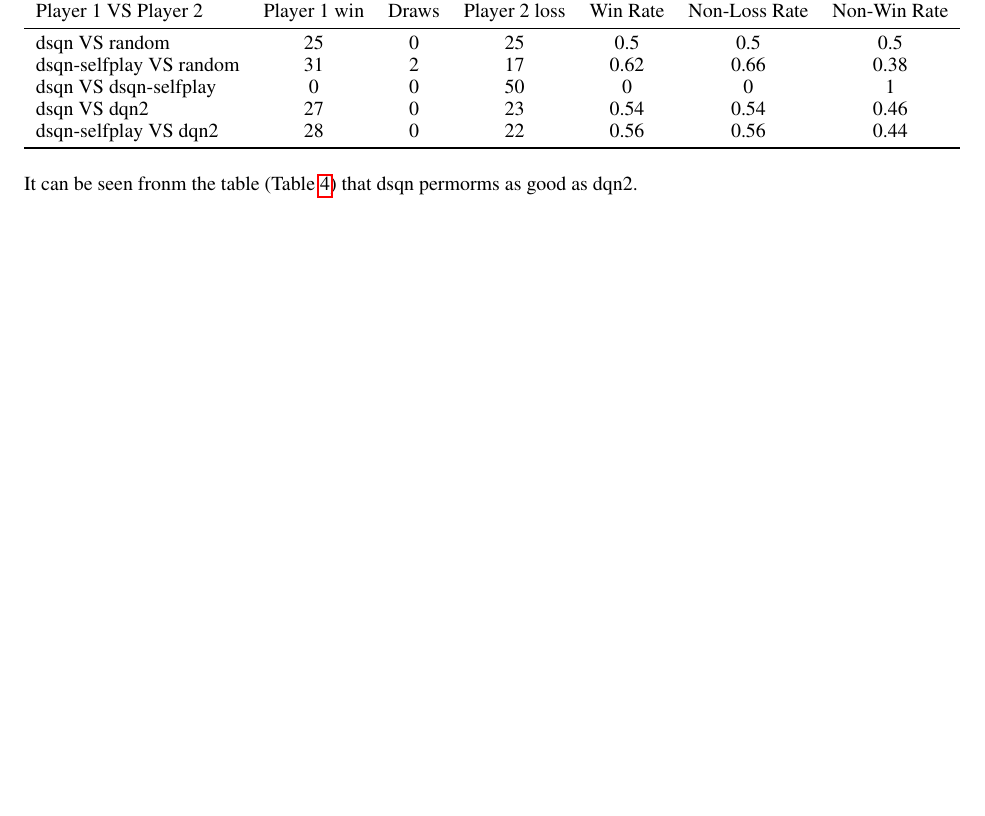
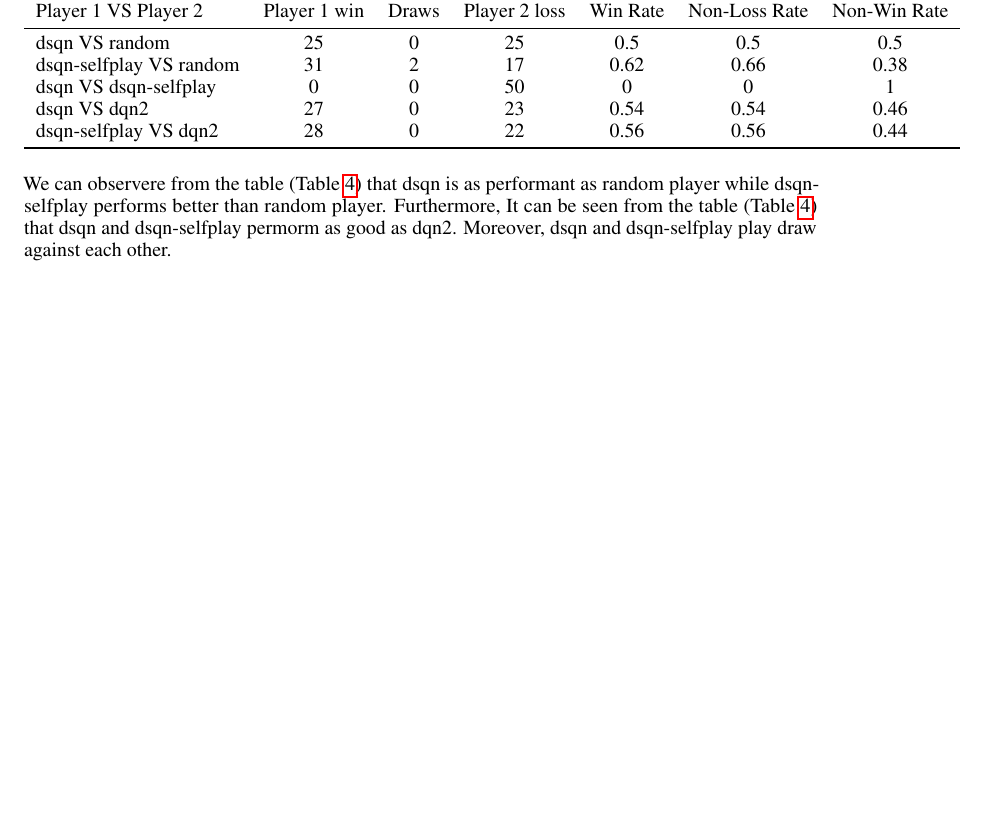
Before and after one commit to obliviance/RL-reversi, a LaTeX document (project/report/sections/empirical_studies.tex): part of page 2 of 2, cut so that both start at the same text. Compiled offline with pdfLaTeX.

Commit message:
add more conclusion from the table

```diff
--- a/project/report/sections/empirical_studies.tex
+++ b/project/report/sections/empirical_studies.tex
@@ -97,6 +97,6 @@ Some other important conclusions we can draw is the fact that all reward-shaping
     \end{tabular}
 \end{table}
 
-It can be seen fronm the table (Table \ref{table:dsqn}) that dsqn permorms as good as dqn2.
+We can observere from the table (Table \ref{table:dsqn}) that dsqn is as performant as random player while dsqn-selfplay performs better than random player. Furthermore, It can be seen from the table (Table \ref{table:dsqn}) that dsqn and dsqn-selfplay permorm as good as dqn2. Moreover, dsqn and dsqn-selfplay play draw against each other.
 
 \end{document}
```
